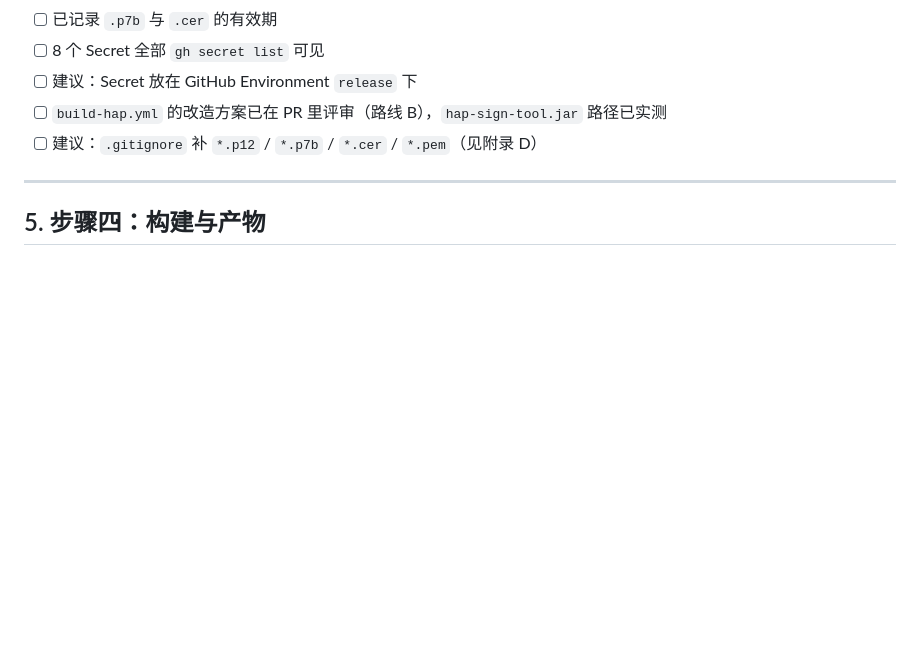
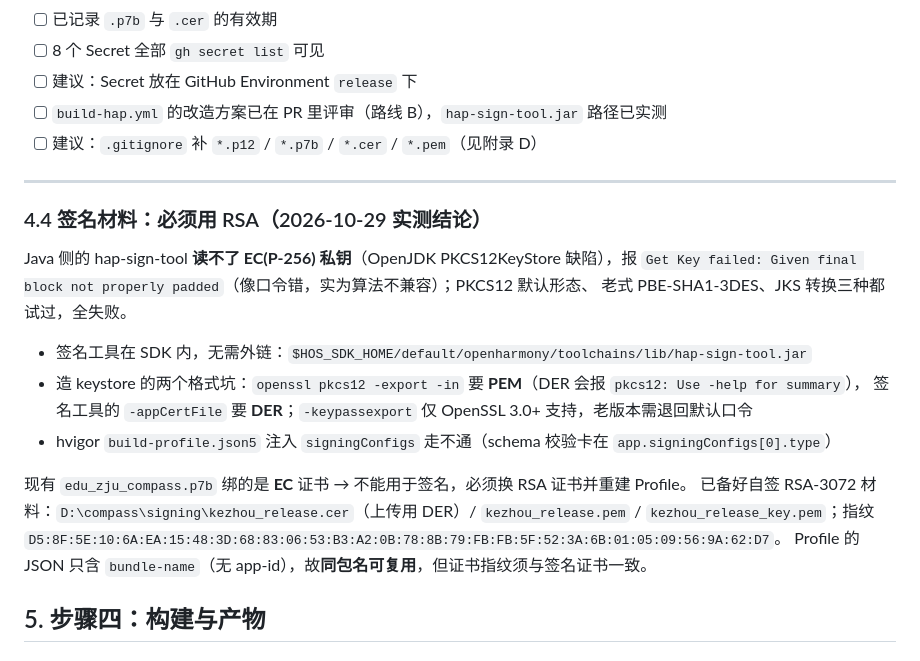
Before and after one commit to Kepler16f/zju-kezhou, a Markdown page: docs/鸿蒙AppTest全流程指南.md, the part around the change. Rendered like a GitHub page; blank space fills up the shorter version.

Commit message:
docs(鸿蒙): 记录签名材料结论——Java 签名工具读不了 EC 私钥，必须 RSA；SDK 内自带 hap-sign-tool；profile 同包名可复用

```diff
--- a/docs/鸿蒙AppTest全流程指南.md
+++ b/docs/鸿蒙AppTest全流程指南.md
@@ -521,6 +521,23 @@ gh secret list          # 确认已存在（只显示名字与更新时间，不
 
 ---
 
+### 4.4 签名材料：必须用 RSA（2026-10-29 实测结论）
+
+Java 侧的 hap-sign-tool **读不了 EC(P-256) 私钥**（OpenJDK PKCS12KeyStore 缺陷），报
+`Get Key failed: Given final block not properly padded`（像口令错，实为算法不兼容）；PKCS12 默认形态、
+老式 PBE-SHA1-3DES、JKS 转换三种都试过，全失败。
+
+- 签名工具在 SDK 内，无需外链：`$HOS_SDK_HOME/default/openharmony/toolchains/lib/hap-sign-tool.jar`
+- 造 keystore 的两个格式坑：`openssl pkcs12 -export -in` 要 **PEM**（DER 会报 `pkcs12: Use -help for summary`），
+  签名工具的 `-appCertFile` 要 **DER**；`-keypassexport` 仅 OpenSSL 3.0+ 支持，老版本需退回默认口令
+- hvigor `build-profile.json5` 注入 `signingConfigs` 走不通（schema 校验卡在 `app.signingConfigs[0].type`）
+
+现有 `edu_zju_compass.p7b` 绑的是 **EC** 证书 → 不能用于签名，必须换 RSA 证书并重建 Profile。
+已备好自签 RSA-3072 材料：`D:\compass\signing\kezhou_release.cer`（上传用 DER）/
+`kezhou_release.pem` / `kezhou_release_key.pem`；指纹
+`D5:8F:5E:10:6A:EA:15:48:3D:68:83:06:53:B3:A2:0B:78:8B:79:FB:FB:5F:52:3A:6B:01:05:09:56:9A:62:D7`。
+Profile 的 JSON 只含 `bundle-name`（无 app-id），故**同包名可复用**，但证书指纹须与签名证书一致。
+
 ## 5. 步骤四：构建与产物
 
 ### 5.1 CI 触发方式（3 条路，别混淆）
```
